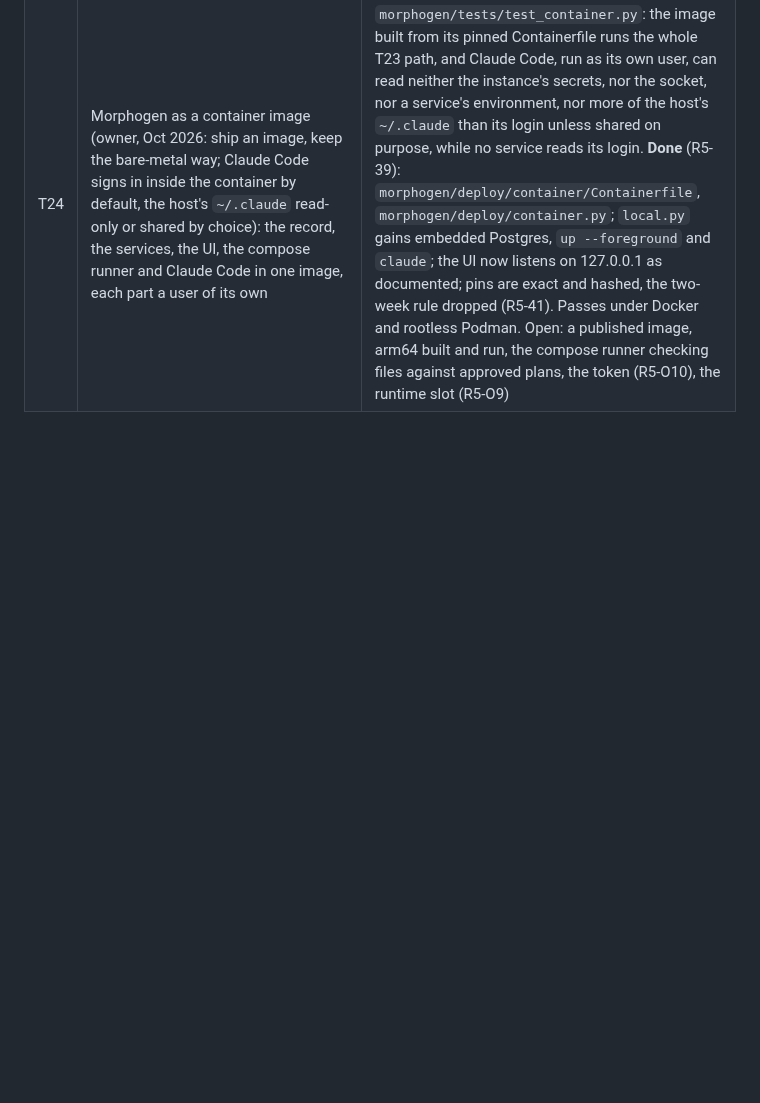
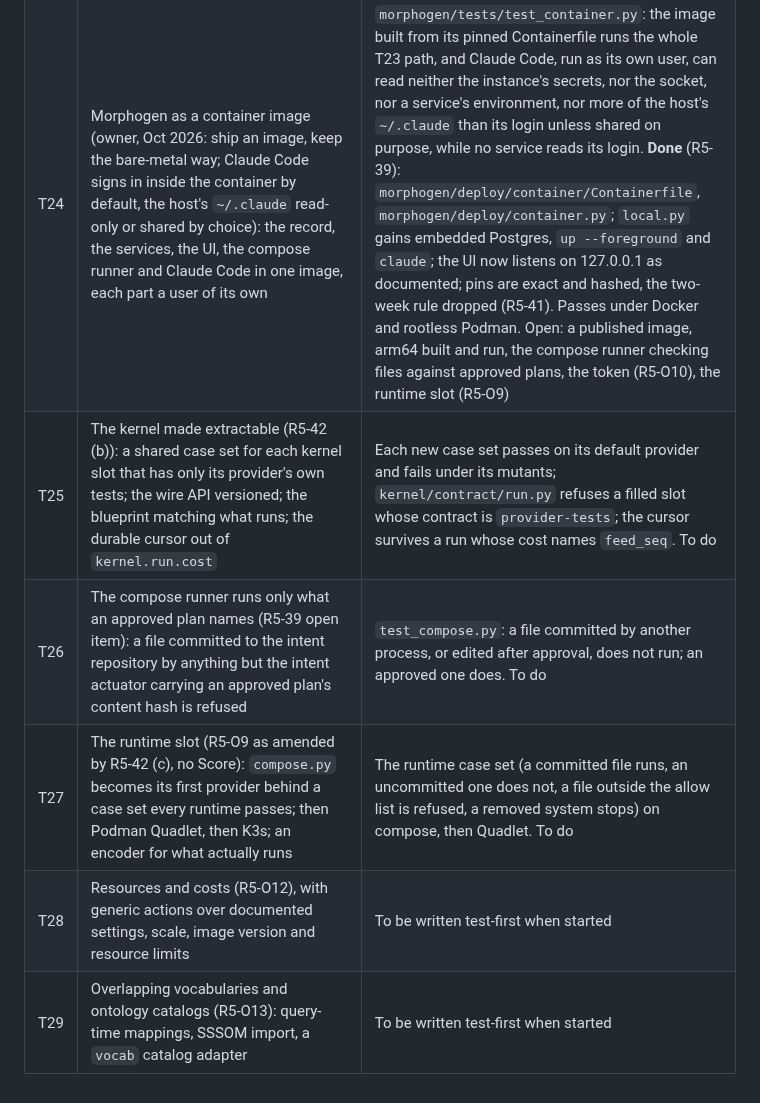
Before and after one commit to OpenReplicant/Morphogen, a Markdown page: docs/rebuild-5.md, the part around the change. Rendered like a GitHub page; blank space fills up the shorter version.

```diff
--- a/docs/rebuild-5.md
+++ b/docs/rebuild-5.md
@@ -193,3 +193,8 @@ after it has failed with the logic broken.
 | T22 | Close the design loop (owner, Oct 2026: before running Morphogen on their own machine): a described system ends running, not at a file | `test_compose.py`: with `--all`, a system committed later starts and an uncommitted one does not; `test_design.py`: an image named by tag is asked to be pinned before anything is proposed; `test_blueprint.py`: a file the compose runner would refuse is not proposed; gap-finder 13 cases, 13 mutants. **Done** (R5-37) |
 | T23 | Morphogen on a machine of your own (owner, Oct 2026): one command brings up the record, the services, the compose runner and the UI | `morphogen/tests/test_local.py`: from `up` to a described system running and `down`, on a throwaway instance. **Done** (R5-38): `morphogen/deploy/local.py`, `morphogen/deploy/LOCAL.md` |
 | T24 | Morphogen as a container image (owner, Oct 2026: ship an image, keep the bare-metal way; Claude Code signs in inside the container by default, the host's `~/.claude` read-only or shared by choice): the record, the services, the UI, the compose runner and Claude Code in one image, each part a user of its own | `morphogen/tests/test_container.py`: the image built from its pinned Containerfile runs the whole T23 path, and Claude Code, run as its own user, can read neither the instance's secrets, nor the socket, nor a service's environment, nor more of the host's `~/.claude` than its login unless shared on purpose, while no service reads its login. **Done** (R5-39): `morphogen/deploy/container/Containerfile`, `morphogen/deploy/container.py`; `local.py` gains embedded Postgres, `up --foreground` and `claude`; the UI now listens on 127.0.0.1 as documented; pins are exact and hashed, the two-week rule dropped (R5-41). Passes under Docker and rootless Podman. Open: a published image, arm64 built and run, the compose runner checking files against approved plans, the token (R5-O10), the runtime slot (R5-O9) |
+| T25 | The kernel made extractable (R5-42 (b)): a shared case set for each kernel slot that has only its provider's own tests; the wire API versioned; the blueprint matching what runs; the durable cursor out of `kernel.run.cost` | Each new case set passes on its default provider and fails under its mutants; `kernel/contract/run.py` refuses a filled slot whose contract is `provider-tests`; the cursor survives a run whose cost names `feed_seq`. To do |
+| T26 | The compose runner runs only what an approved plan names (R5-39 open item): a file committed to the intent repository by anything but the intent actuator carrying an approved plan's content hash is refused | `test_compose.py`: a file committed by another process, or edited after approval, does not run; an approved one does. To do |
+| T27 | The runtime slot (R5-O9 as amended by R5-42 (c), no Score): `compose.py` becomes its first provider behind a case set every runtime passes; then Podman Quadlet, then K3s; an encoder for what actually runs | The runtime case set (a committed file runs, an uncommitted one does not, a file outside the allow list is refused, a removed system stops) on compose, then Quadlet. To do |
+| T28 | Resources and costs (R5-O12), with generic actions over documented settings, scale, image version and resource limits | To be written test-first when started |
+| T29 | Overlapping vocabularies and ontology catalogs (R5-O13): query-time mappings, SSSOM import, a `vocab` catalog adapter | To be written test-first when started |
```
Also changed, not shown: docs/decisions.md (+5 -2 lines).
